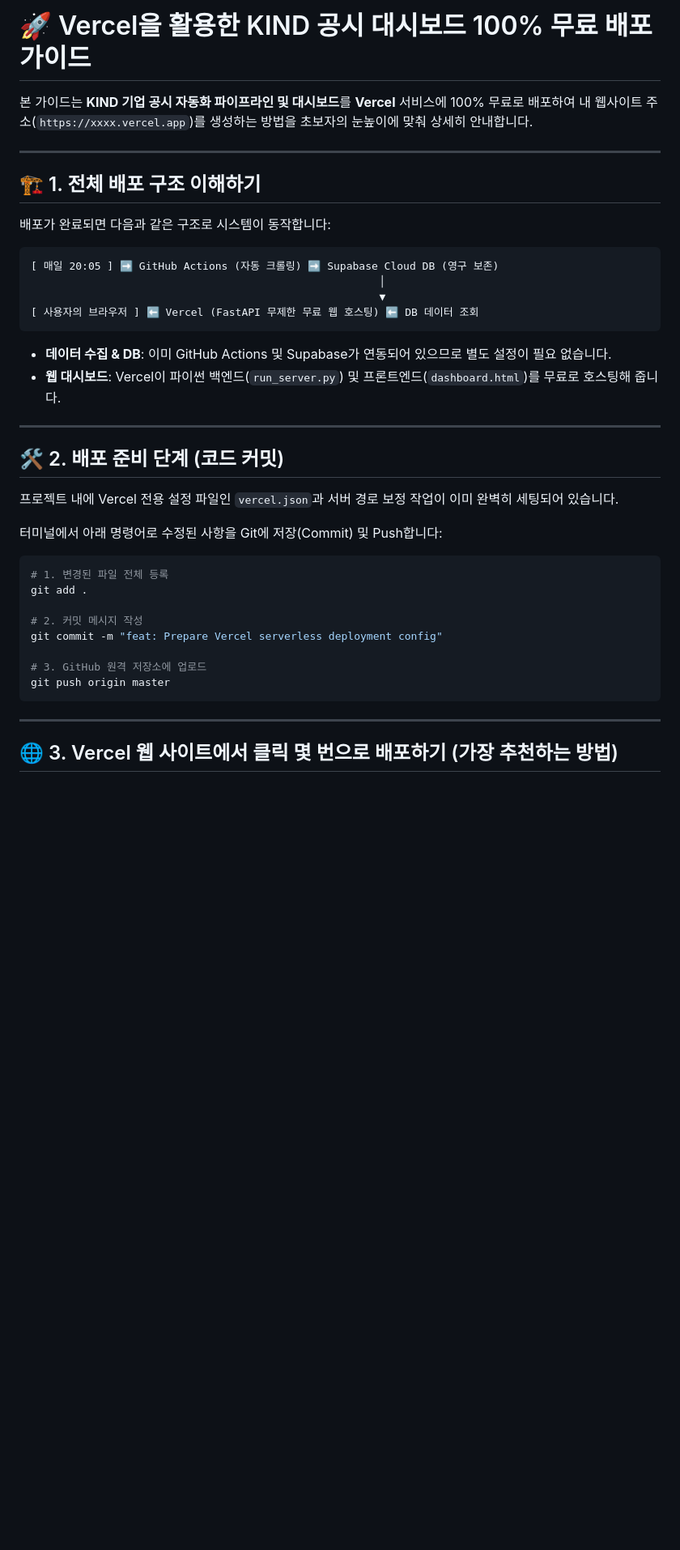
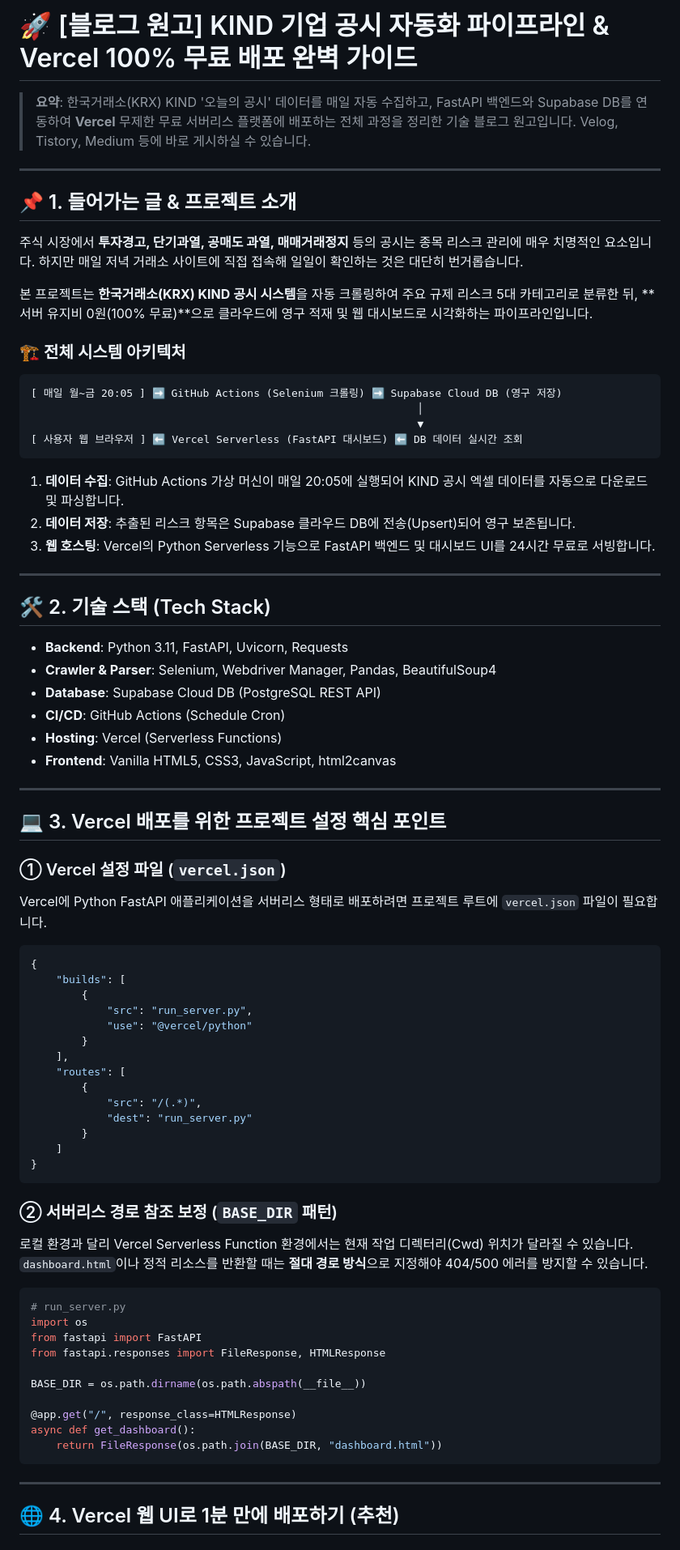
Before and after one commit to re-sunny/glowing-parakeet, a Markdown page: VERCEL_DEPLOYMENT_GUIDE.md, the part around one of its changes. Shown at 81% size. Rendered like a GitHub page; blank space fills up the shorter version.

````diff
--- a/VERCEL_DEPLOYMENT_GUIDE.md
+++ b/VERCEL_DEPLOYMENT_GUIDE.md
@@ -1,43 +1,80 @@
-# 🚀 Vercel을 활용한 KIND 공시 대시보드 100% 무료 배포 가이드
+# 🚀 [블로그 원고] KIND 기업 공시 자동화 파이프라인 & Vercel 100% 무료 배포 완벽 가이드
 
-본 가이드는 **KIND 기업 공시 자동화 파이프라인 및 대시보드**를 **Vercel** 서비스에 100% 무료로 배포하여 내 웹사이트 주소(`https://xxxx.vercel.app`)를 생성하는 방법을 초보자의 눈높이에 맞춰 상세히 안내합니다.
+> **요약**: 한국거래소(KRX) KIND '오늘의 공시' 데이터를 매일 자동 수집하고, FastAPI 백엔드와 Supabase DB를 연동하여 **Vercel** 무제한 무료 서버리스 플랫폼에 배포하는 전체 과정을 정리한 기술 블로그 원고입니다. Velog, Tistory, Medium 등에 바로 게시하실 수 있습니다.
 
 ---
 
-## 🏗️ 1. 전체 배포 구조 이해하기
+## 📌 1. 들어가는 글 & 프로젝트 소개
 
-배포가 완료되면 다음과 같은 구조로 시스템이 동작합니다:
+주식 시장에서 **투자경고, 단기과열, 공매도 과열, 매매거래정지** 등의 공시는 종목 리스크 관리에 매우 치명적인 요소입니다. 하지만 매일 저녁 거래소 사이트에 직접 접속해 일일이 확인하는 것은 대단히 번거롭습니다.
+
+본 프로젝트는 **한국거래소(KRX) KIND 공시 시스템**을 자동 크롤링하여 주요 규제 리스크 5대 카테고리로 분류한 뒤, **서버 유지비 0원(100% 무료)**으로 클라우드에 영구 적재 및 웹 대시보드로 시각화하는 파이프라인입니다.
+
+### 🏗️ 전체 시스템 아키텍처
 
 ```
-[ 매일 20:05 ] ➡️ GitHub Actions (자동 크롤링) ➡️ Supabase Cloud DB (영구 보존)
-                                                       │
-                                                       ▼
-[ 사용자의 브라우저 ] ⬅️ Vercel (FastAPI 무제한 무료 웹 호스팅) ⬅️ DB 데이터 조회
+[ 매일 월~금 20:05 ] ➡️ GitHub Actions (Selenium 크롤링) ➡️ Supabase Cloud DB (영구 저장)
+                                                             │
+                                                             ▼
+[ 사용자 웹 브라우저 ] ⬅️ Vercel Serverless (FastAPI 대시보드) ⬅️ DB 데이터 실시간 조회
 ```
 
-* **데이터 수집 & DB**: 이미 GitHub Actions 및 Supabase가 연동되어 있으므로 별도 설정이 필요 없습니다.
-* **웹 대시보드**: Vercel이 파이썬 백엔드(`run_server.py`) 및 프론트엔드(`dashboard.html`)를 무료로 호스팅해 줍니다.
+1. **데이터 수집**: GitHub Actions 가상 머신이 매일 20:05에 실행되어 KIND 공시 엑셀 데이터를 자동으로 다운로드 및 파싱합니다.
+2. **데이터 저장**: 추출된 리스크 항목은 Supabase 클라우드 DB에 전송(Upsert)되어 영구 보존됩니다.
+3. **웹 호스팅**: Vercel의 Python Serverless 기능으로 FastAPI 백엔드 및 대시보드 UI를 24시간 무료로 서빙합니다.
 
 ---
 
-## 🛠️ 2. 배포 준비 단계 (코드 커밋)
+## 🛠️ 2. 기술 스택 (Tech Stack)
 
-프로젝트 내에 Vercel 전용 설정 파일인 `vercel.json`과 서버 경로 보정 작업이 이미 완벽히 세팅되어 있습니다.
+* **Backend**: Python 3.11, FastAPI, Uvicorn, Requests
+* **Crawler & Parser**: Selenium, Webdriver Manager, Pandas, BeautifulSoup4
+* **Database**: Supabase Cloud DB (PostgreSQL REST API)
+* **CI/CD**: GitHub Actions (Schedule Cron)
+* **Hosting**: Vercel (Serverless Functions)
+* **Frontend**: Vanilla HTML5, CSS3, JavaScript, html2canvas
 
-터미널에서 아래 명령어로 수정된 사항을 Git에 저장(Commit) 및 Push합니다:
+---
 
-```bash
-# 1. 변경된 파일 전체 등록
-git add .
+## 💻 3. Vercel 배포를 위한 프로젝트 설정 핵심 포인트
 
-# 2. 커밋 메시지 작성
-git commit -m "feat: Prepare Vercel serverless deployment config"
+### ① Vercel 설정 파일 (`vercel.json`)
+Vercel에 Python FastAPI 애플리케이션을 서버리스 형태로 배포하려면 프로젝트 루트에 `vercel.json` 파일이 필요합니다.
 
-# 3. GitHub 원격 저장소에 업로드
-git push origin master
+```json
+{
+    "builds": [
+        {
+            "src": "run_server.py",
+            "use": "@vercel/python"
+        }
+    ],
+    "routes": [
+        {
+            "src": "/(.*)",
+            "dest": "run_server.py"
+        }
+    ]
+}
+```
+
+### ② 서버리스 경로 참조 보정 (`BASE_DIR` 패턴)
+로컬 환경과 달리 Vercel Serverless Function 환경에서는 현재 작업 디렉터리(Cwd) 위치가 달라질 수 있습니다. `dashboard.html`이나 정적 리소스를 반환할 때는 **절대 경로 방식**으로 지정해야 404/500 에러를 방지할 수 있습니다.
+
+```python
+# run_server.py
+import os
+from fastapi import FastAPI
+from fastapi.responses import FileResponse, HTMLResponse
+
+BASE_DIR = os.path.dirname(os.path.abspath(__file__))
+
+@app.get("/", response_class=HTMLResponse)
+async def get_dashboard():
+    return FileResponse(os.path.join(BASE_DIR, "dashboard.html"))
 ```
 
 ---
 
-## 🌐 3. Vercel 웹 사이트에서 클릭 몇 번으로 배포하기 (가장 추천하는 방법)
+## 🌐 4. Vercel 웹 UI로 1분 만에 배포하기 (추천)
 
````
Also changed, not shown: other parts of VERCEL_DEPLOYMENT_GUIDE.md (+47 -50 lines).
